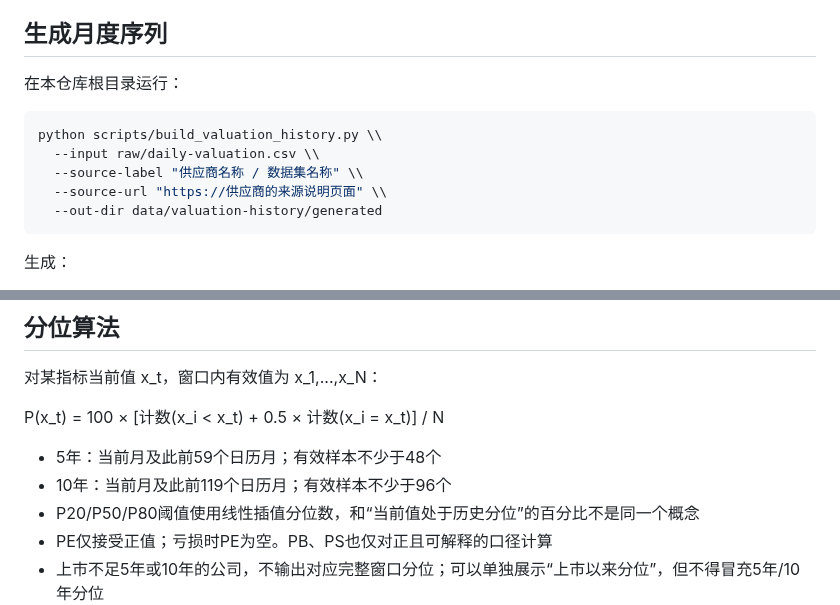
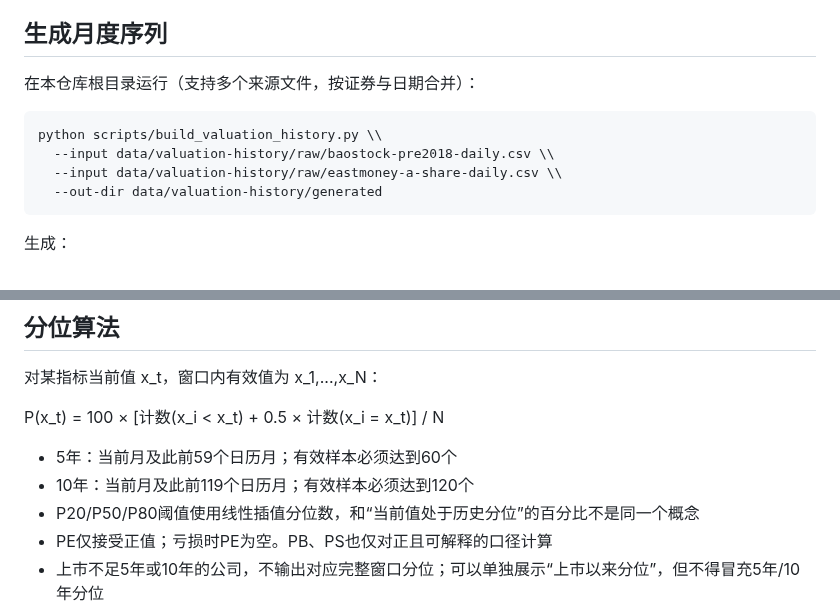
Before and after one commit to yuweijia1992/demo, a Markdown page: data/valuation-history/README.md, 2 parts joined by grey strips. GitHub-like rendering.

```diff
--- a/data/valuation-history/README.md
+++ b/data/valuation-history/README.md
@@ -91,13 +103,12 @@ AKShare 最新估值文档说明，stock_value_em(symbol) 可按单只A股代码
 
 ## 生成月度序列
 
-在本仓库根目录运行：
+在本仓库根目录运行（支持多个来源文件，按证券与日期合并）：
 
 ~~~bash
 python scripts/build_valuation_history.py \\
-  --input raw/daily-valuation.csv \\
-  --source-label "供应商名称 / 数据集名称" \\
-  --source-url "https://供应商的来源说明页面" \\
+  --input data/valuation-history/raw/baostock-pre2018-daily.csv \\
+  --input data/valuation-history/raw/eastmoney-a-share-daily.csv \\
   --out-dir data/valuation-history/generated
 ~~~
 
@@ -113,8 +124,8 @@ python scripts/build_valuation_history.py \\
 
 P(x_t) = 100 × [计数(x_i < x_t) + 0.5 × 计数(x_i = x_t)] / N
 
-- 5年：当前月及此前59个日历月；有效样本不少于48个
-- 10年：当前月及此前119个日历月；有效样本不少于96个
+- 5年：当前月及此前59个日历月；有效样本必须达到60个
+- 10年：当前月及此前119个日历月；有效样本必须达到120个
 - P20/P50/P80阈值使用线性插值分位数，和“当前值处于历史分位”的百分比不是同一个概念
 - PE仅接受正值；亏损时PE为空。PB、PS也仅对正且可解释的口径计算
 - 上市不足5年或10年的公司，不输出对应完整窗口分位；可以单独展示“上市以来分位”，但不得冒充5年/10年分位
```
Also changed, not shown: other parts of data/valuation-history/README.md (+17 -5 lines).
